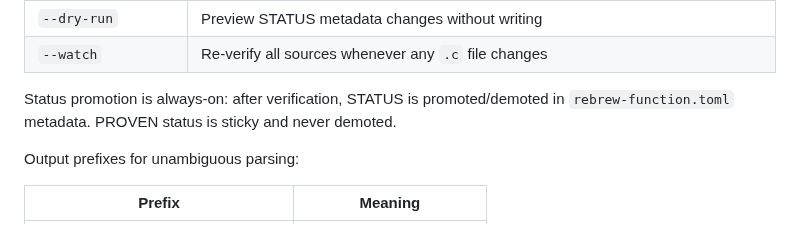
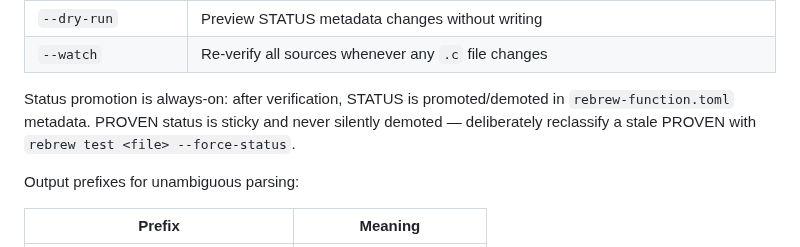
Before and after one commit to maci0/rebrew, a Markdown page: docs/CLI.md, the part around the change. Rendered like a GitHub page.

Commit message:
docs: point absolute 'PROVEN never demoted' statements at --force-status

```diff
--- a/docs/CLI.md
+++ b/docs/CLI.md
@@ -208,7 +208,8 @@ graph TD
 | `--watch` | Re-verify all sources whenever any `.c` file changes |
 
 Status promotion is always-on: after verification, STATUS is promoted/demoted in
-`rebrew-function.toml` metadata. PROVEN status is sticky and never demoted.
+`rebrew-function.toml` metadata. PROVEN status is sticky and never silently
+demoted — deliberately reclassify a stale PROVEN with `rebrew test <file> --force-status`.
 
 Output prefixes for unambiguous parsing:
 
```
Also changed, not shown: 1 other file.
